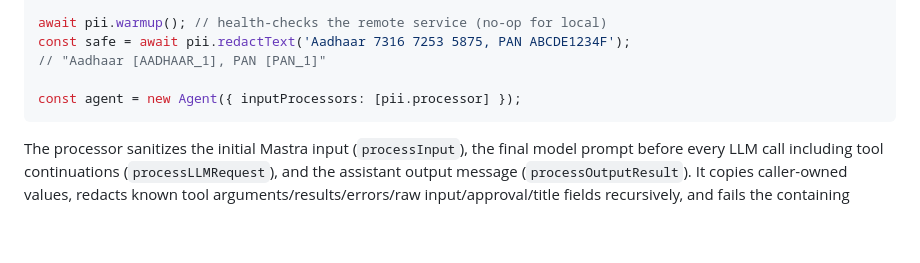
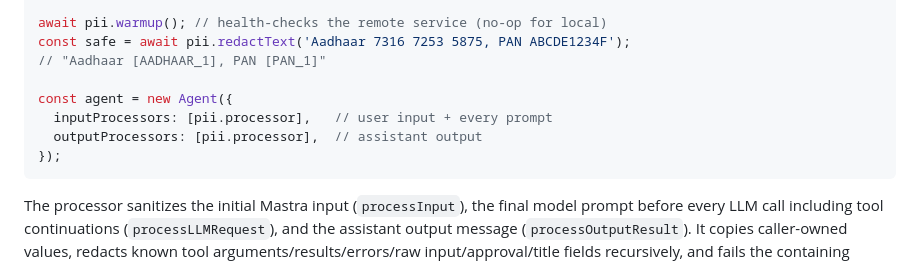
Before and after one commit to KripaMishra/mastra-pii, a Markdown page: README.md, the part around the change. Rendered like a GitHub page; blank space fills up the shorter version.

Commit message:
doc: enhance Agent configuration example in README

````diff
--- a/README.md
+++ b/README.md
@@ -44,7 +44,10 @@ await pii.warmup(); // health-checks the remote service (no-op for local)
 const safe = await pii.redactText('Aadhaar 7316 7253 5875, PAN ABCDE1234F');
 // "Aadhaar [AADHAAR_1], PAN [PAN_1]"
 
-const agent = new Agent({ inputProcessors: [pii.processor] });
+const agent = new Agent({
+  inputProcessors: [pii.processor],   // user input + every prompt
+  outputProcessors: [pii.processor],  // assistant output
+});
 ```
 
 The processor sanitizes the initial Mastra input (`processInput`), the final
````
